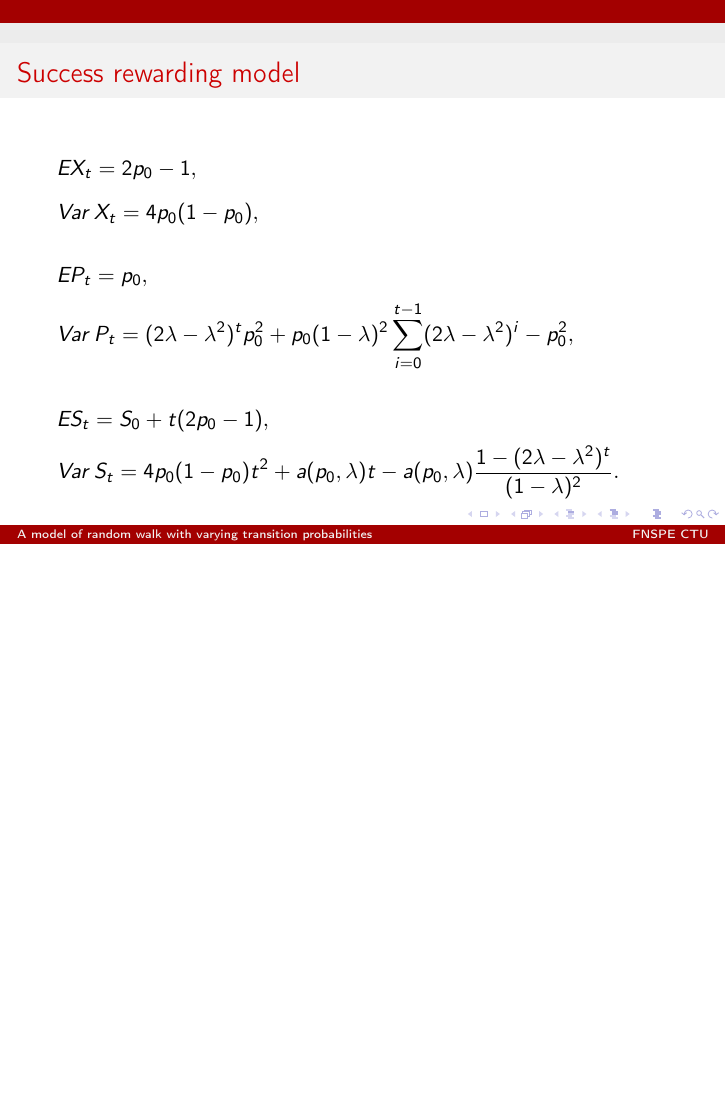
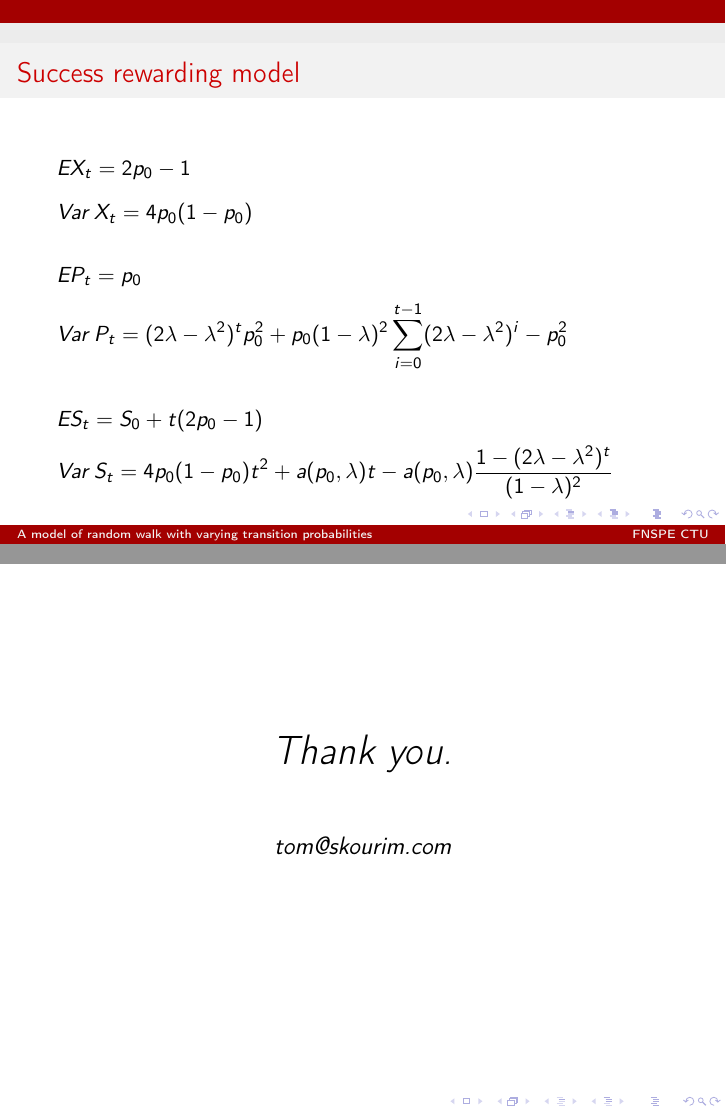
Before and after one commit to tomaskourim/smtda2020, LaTeX slides (paper/presentation/A model of random walk with varying transition probabilities.tex): page 26 of 37 before the commit and pages 26 and 38 of 38 after it, the two joined at a grey line, the shorter picture padded with empty space. Compiled offline with pdfLaTeX.

Commit message:
presentation submitted

```diff
--- a/paper/presentation/A model of random walk with varying transition probabilities.tex
+++ b/paper/presentation/A model of random walk with varying transition probabilities.tex
@@ -175,31 +175,31 @@
 
     \begin{frame}{Success rewarding model}
         \begin{flalign*}
-            EX_{t} & =2p_{0}-1, &
+            EX_{t} & =2p_{0}-1 &
         \end{flalign*}
         \vspace{-8mm}
         \begin{flalign*}
-            Var\,X_{t} & =4p_{0}(1-p_{0}), &
+            Var\,X_{t} & =4p_{0}(1-p_{0}) &
         \end{flalign*}
         \begin{flalign*}
-            EP_{t} & =p_{0}, &
+            EP_{t} & =p_{0} &
         \end{flalign*}
         \vspace{-8mm}
         \begin{flalign*}
-            Var\,P_{t} & =(2\lambda-\lambda^{2})^{t}p_{0}^{2}+p_{0}(1-\lambda)^{2}\sum_{i=0}^{t-1}(2\lambda-\lambda^{2})^{i}-p_{0}^{2}, &
+            Var\,P_{t} & =(2\lambda-\lambda^{2})^{t}p_{0}^{2}+p_{0}(1-\lambda)^{2}\sum_{i=0}^{t-1}(2\lambda-\lambda^{2})^{i}-p_{0}^{2} &
         \end{flalign*}
         \begin{flalign*}
-            ES_{t} & =S_{0}+t(2p_{0}-1), &
+            ES_{t} & =S_{0}+t(2p_{0}-1) &
         \end{flalign*}
         \vspace{-8mm}
         \begin{flalign*}
-            Var\,S_{t} & =4p_{0}(1-p_{0})t^{2}+a(p_{0},\lambda)t-a(p_{0},\lambda)\frac{1-(2\lambda-\lambda^{2})^{t}}{(1-\lambda)^{2}}. &
+            Var\,S_{t} & =4p_{0}(1-p_{0})t^{2}+a(p_{0},\lambda)t-a(p_{0},\lambda)\frac{1-(2\lambda-\lambda^{2})^{t}}{(1-\lambda)^{2}} &
         \end{flalign*}
     \end{frame}
 
     \begin{frame}{Two-parameter model}
         \begin{itemize}
-            \item Two $\lambda$ parameters each affecting one direction of the walk.
+            \item Two $\lambda$ parameters each affecting one direction of the walk
             \item Again two variants -- success punishing and success rewarding
             \onslide<2->\begin{flalign*}
                             X_{t-1} & =1\rightarrow p_{t}=\lambda_{0} p_{t-1} &
@@ -283,4 +283,16 @@
         \end{itemize}
     \end{frame}
 
+    \begin{frame}[plain]
+        \begin{quote}
+            \begin{center}
+                \huge{Thank you.}
+            \end{center}
+            \vspace{10mm}
+            \begin{center}
+                \large{tom@skourim.com}
+            \end{center}
+        \end{quote}
+    \end{frame}
+
 \end{document}
```
Also changed, not shown: paper/presentation/A model of random walk with varying transition probabilities.pdf, paper/presentation/A model of random walk with varying transition probabilities.tex (28 more changed lines).
